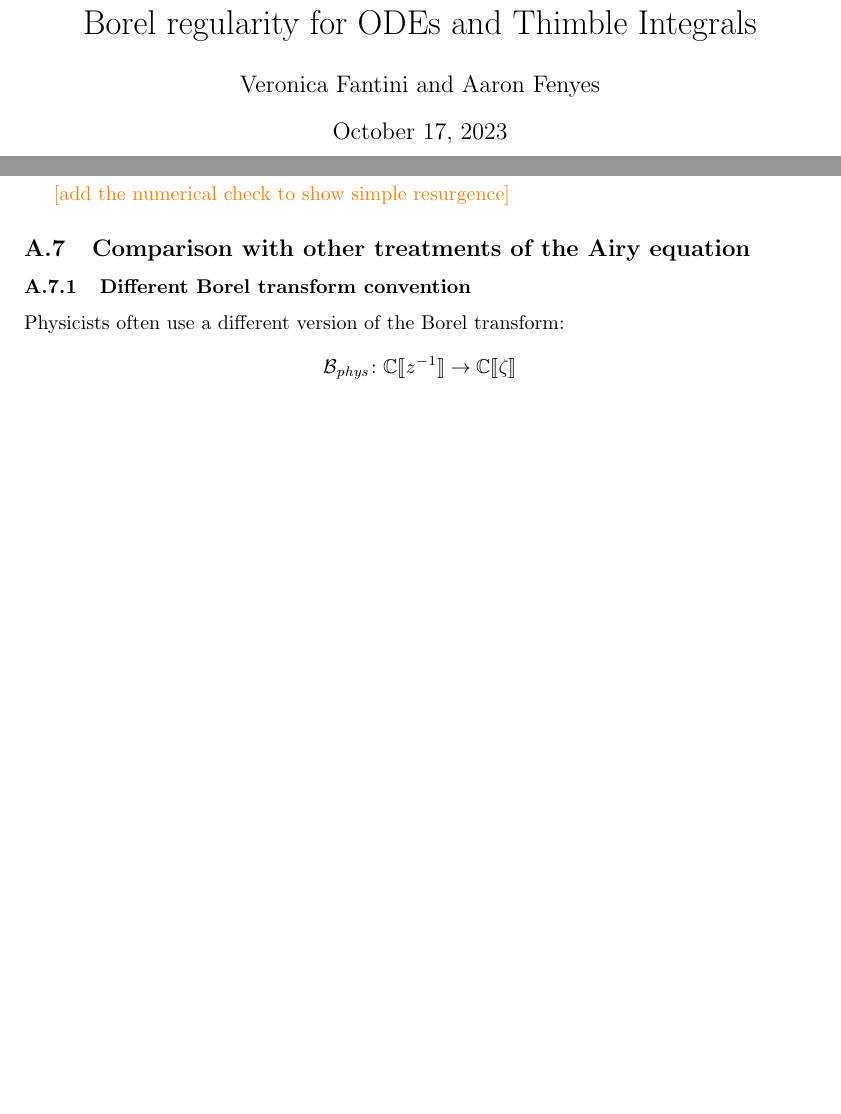
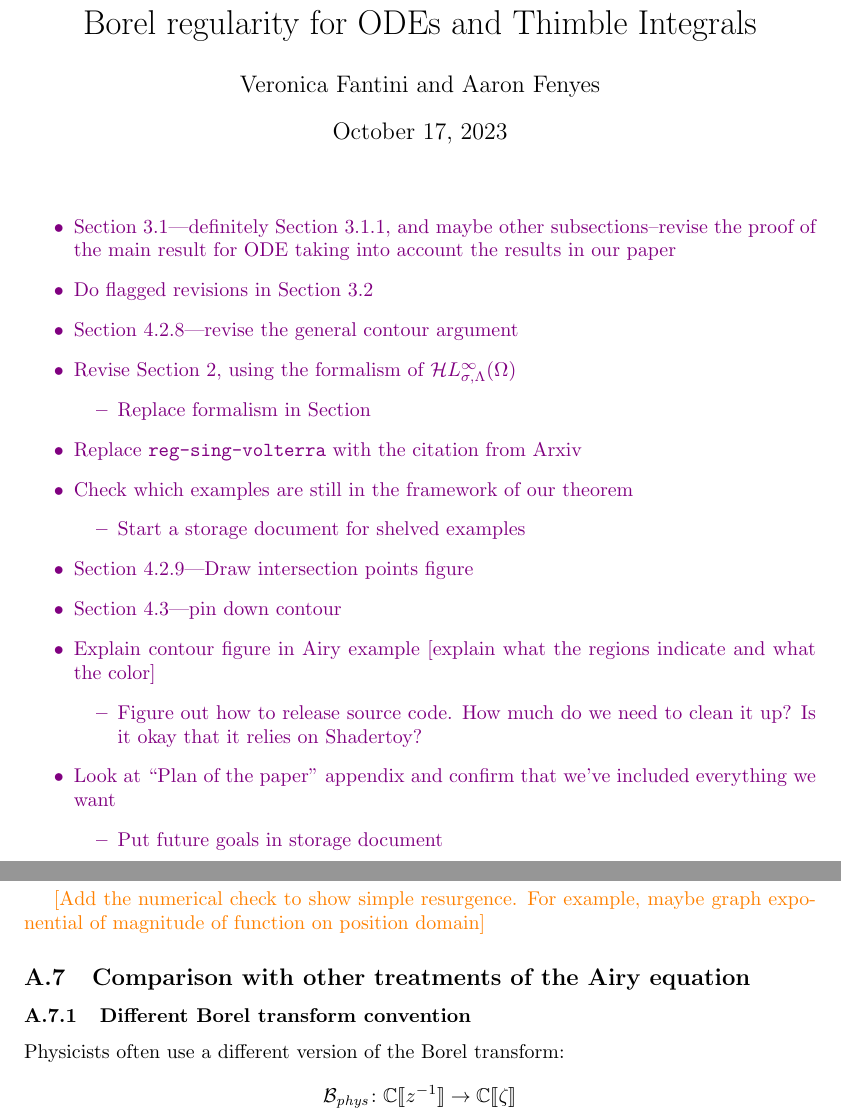
Before and after one commit to Vectornaut/airy-resurgence, a LaTeX document (exp-resurgence.tex): two parts of pages 1 and 63 of 80 before the commit and two parts of pages 1 and 64 of 81 after it, joined at a grey line, cut so that both start at the same text, the shorter picture padded with empty space. Compiled offline with pdfLaTeX.

Commit message:
Typos correction, update to-do list

```diff
--- a/exp-resurgence.tex
+++ b/exp-resurgence.tex
@@ -121,6 +121,31 @@ to path={([yshift=#1]\tikztostart.east) -- ([yshift=#1]\tikztotarget.west) \tikz
 
 \begin{document}
 \maketitle
+
+\begin{brainstorm}
+    \item Section~\ref{borel_reg-ODE}---definitely Section~\ref{setting-ODE}, and maybe other subsections--revise the proof of the main result for ODE taking into account the results in our paper
+    \item Do flagged revisions in Section~\ref{borel-reg-thimble}
+    \item Section~\ref{contour-argument-AL}---revise the general contour argument
+    \item Revise Section 2, using the formalism of $\singexp{\sigma}{\Lambda}(\Omega)$
+    \begin{itemize}
+    \item Replace formalism in Section~\label{reg-decay}
+    \end{itemize}
+    \item Replace {\tt reg-sing-volterra} with the citation from Arxiv
+    \item Check which examples are still in the framework of our theorem
+    \begin{itemize}
+    \item Start a storage document for shelved examples
+    \end{itemize}
+    \item Section~\ref{resurgence-AL}---Draw intersection points figure
+    \item Section~\ref{sec:mod-bessel-lift}---pin down contour
+    \item Explain contour figure in Airy example [explain what the regions indicate and what the color]
+    \begin{itemize}
+    \item Figure out how to release source code. How much do we need to clean it up? Is it okay that it relies on Shadertoy?
+    \end{itemize}
+    \item Look at ``Plan of the paper'' appendix and confirm that we've included everything we want
+    \begin{itemize}
+    \item Put future goals in storage document
+    \end{itemize}
+\end{brainstorm}
 
 \section{Introduction}
 \subsection{The unreasonable effectiveness of Borel summation}\label{intro:summation}
@@ -2972,7 +2996,7 @@ Recall that the roots of $f(u)-\zeta$ can be written explicitly as
     u=????
 \end{equation}
 
-\textcolor{orange}{[add the numerical check to show simple resurgence]}
+\textcolor{orange}{[Add the numerical check to show simple resurgence. For example, maybe graph exponential of magnitude of function on position domain]}
 
 \subsection{Comparison with other treatments of the Airy equation}
 
```
Also changed, not shown: reg-sing-volterra.tex (+1 -1 lines), exp-resurgence.tex (19 more changed lines).
